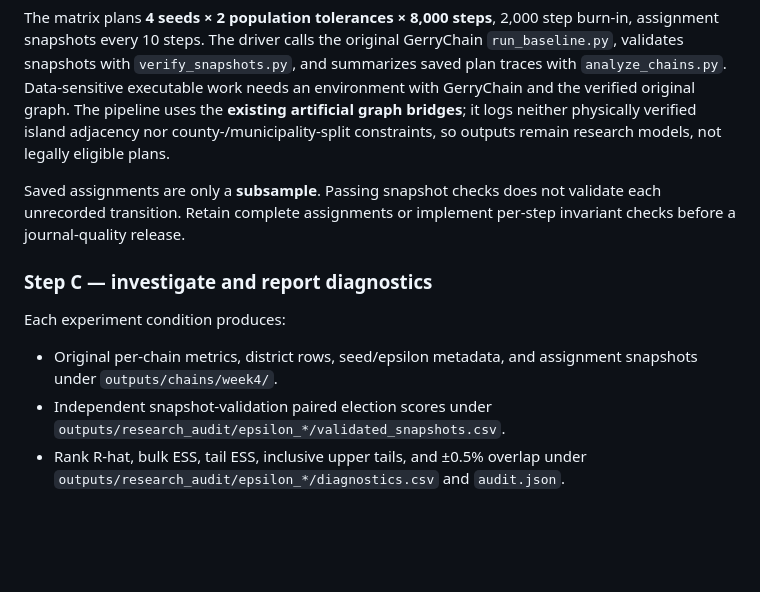
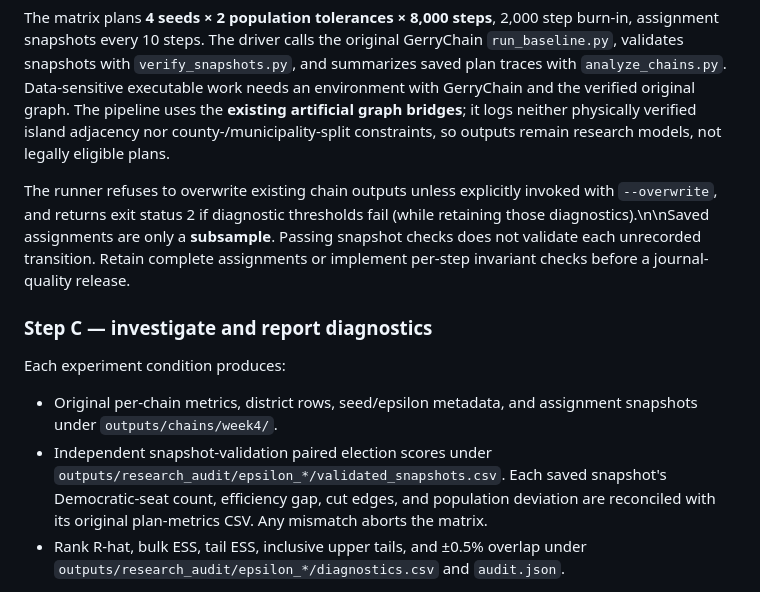
Before and after one commit to DjokovicMan22/Gerrymandering-Project, a Markdown page: docs/research_audit/README.md, the part around the change. Rendered like a GitHub page; blank space fills up the shorter version.

Commit message:
Document Stage 3 metric reconciliation, non-overwrite policy, and diagnostic failure behavior

```diff
--- a/docs/research_audit/README.md
+++ b/docs/research_audit/README.md
@@ -49,14 +49,14 @@ python scripts/research_audit/run_experiment_matrix.py --execute
 
 The matrix plans **4 seeds × 2 population tolerances × 8,000 steps**, 2,000 step burn-in, assignment snapshots every 10 steps. The driver calls the original GerryChain `run_baseline.py`, validates snapshots with `verify_snapshots.py`, and summarizes saved plan traces with `analyze_chains.py`. Data-sensitive executable work needs an environment with GerryChain and the verified original graph. The pipeline uses the **existing artificial graph bridges**; it logs neither physically verified island adjacency nor county-/municipality-split constraints, so outputs remain research models, not legally eligible plans.
 
-Saved assignments are only a **subsample**. Passing snapshot checks does not validate each unrecorded transition. Retain complete assignments or implement per-step invariant checks before a journal-quality release.
+The runner refuses to overwrite existing chain outputs unless explicitly invoked with `--overwrite`, and returns exit status 2 if diagnostic thresholds fail (while retaining those diagnostics).\n\nSaved assignments are only a **subsample**. Passing snapshot checks does not validate each unrecorded transition. Retain complete assignments or implement per-step invariant checks before a journal-quality release.
 
 ### Step C — investigate and report diagnostics
 
 Each experiment condition produces:
 
 - Original per-chain metrics, district rows, seed/epsilon metadata, and assignment snapshots under `outputs/chains/week4/`.
-- Independent snapshot-validation paired election scores under `outputs/research_audit/epsilon_*/validated_snapshots.csv`.
+- Independent snapshot-validation paired election scores under `outputs/research_audit/epsilon_*/validated_snapshots.csv`. Each saved snapshot's Democratic-seat count, efficiency gap, cut edges, and population deviation are reconciled with its original plan-metrics CSV. Any mismatch aborts the matrix.
 - Rank R-hat, bulk ESS, tail ESS, inclusive upper tails, and ±0.5% overlap under `outputs/research_audit/epsilon_*/diagnostics.csv` and `audit.json`.
 
 `analyze_chains.py` uses an intentionally conservative **diagnostic gate** (R-hat <= 1.01 and bulk/tail ESS >= 400). Passing these scalar checks would be **necessary evidence, not proof** that the sampled high-dimensional map distribution is stationary, representative, or uniform. The driver marks inadequate mixing with an exit code but retains outputs.
```
